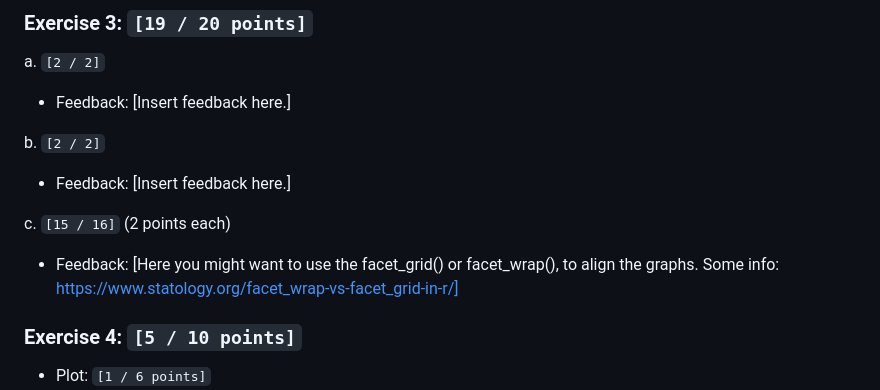
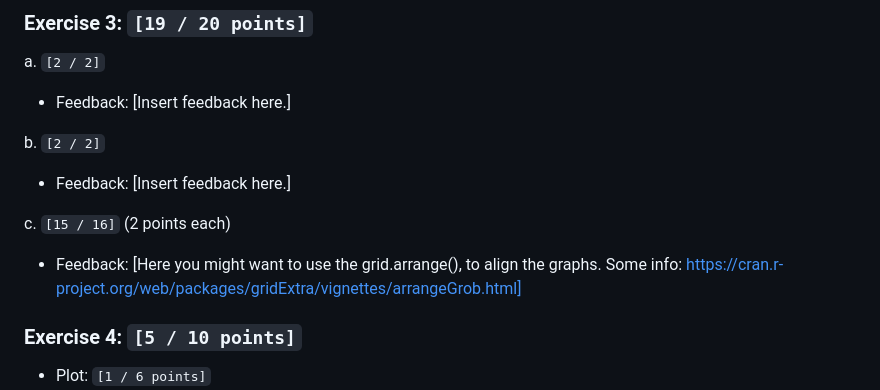
Before and after one commit to INFO526-DataViz/hw1-jothish21, a Markdown page: .github/ISSUE_TEMPLATE/hw-1-grading-.md, the part around the change. GitHub-like rendering.

```diff
--- a/.github/ISSUE_TEMPLATE/hw-1-grading-.md
+++ b/.github/ISSUE_TEMPLATE/hw-1-grading-.md
@@ -64,7 +64,7 @@ b. `[2 / 2]`
   - Feedback: [Insert feedback here.]
 
 c. `[15 / 16]` (2 points each)
-  - Feedback: [Here you might want to use the facet_grid() or facet_wrap(), to align the graphs. Some info: https://www.statology.org/facet_wrap-vs-facet_grid-in-r/]
+  - Feedback: [Here you might want to use the grid.arrange(), to align the graphs. Some info: https://cran.r-project.org/web/packages/gridExtra/vignettes/arrangeGrob.html]
 
 ### Exercise 4: `[5 / 10 points]`
 
```
